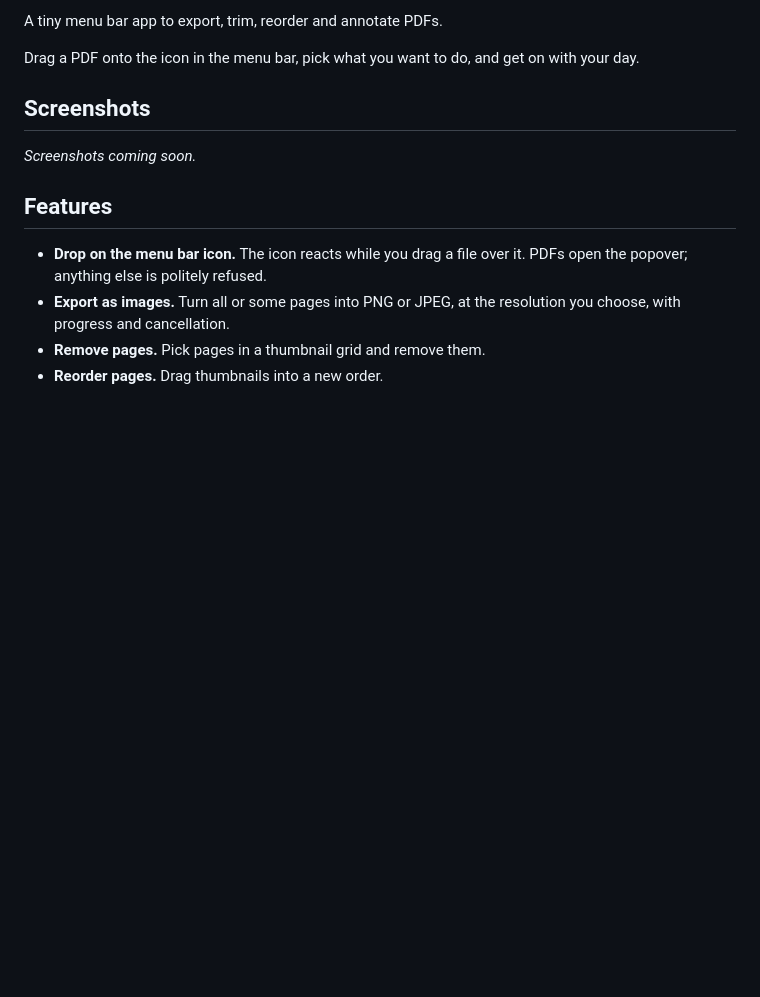
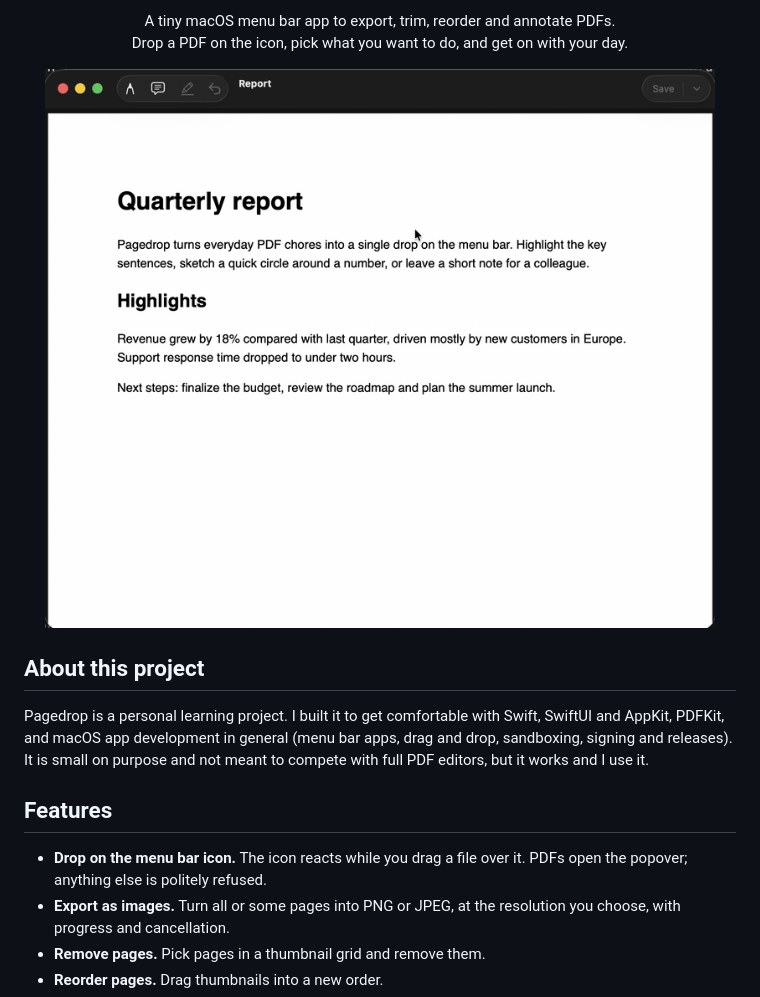
Before and after one commit to MINTYdv/Pagedrop, a Markdown page: README.md, the part around one of its changes. Rendered like a GitHub page; pictures changed too: docs/demo.gif (added); blank space fills up the shorter version.

Commit message:
feat: drop panel, save button and annotation toolbar cleanup; docs: README with screenshot and demo

```diff
--- a/README.md
+++ b/README.md
@@ -2,11 +2,16 @@
 
-A tiny menu bar app to export, trim, reorder and annotate PDFs.
+<p align="center">
+  A tiny macOS menu bar app to export, trim, reorder and annotate PDFs.<br>
+  Drop a PDF on the icon, pick what you want to do, and get on with your day.
+</p>
 
-Drag a PDF onto the icon in the menu bar, pick what you want to do, and get on with your day.
+<p align="center">
+  <img src="docs/demo.gif" alt="Pagedrop demo: highlighting, drawing and adding a note on a PDF" width="720">
+</p>
 
-## Screenshots
+## About this project
 
-_Screenshots coming soon._
+Pagedrop is a personal learning project. I built it to get comfortable with Swift, SwiftUI and AppKit, PDFKit, and macOS app development in general (menu bar apps, drag and drop, sandboxing, signing and releases). It is small on purpose and not meant to compete with full PDF editors, but it works and I use it.
 
 ## Features
 
```
Also changed, not shown: other parts of README.md (+7 -1 lines), docs/screenshot.png (added), 13 other files.
